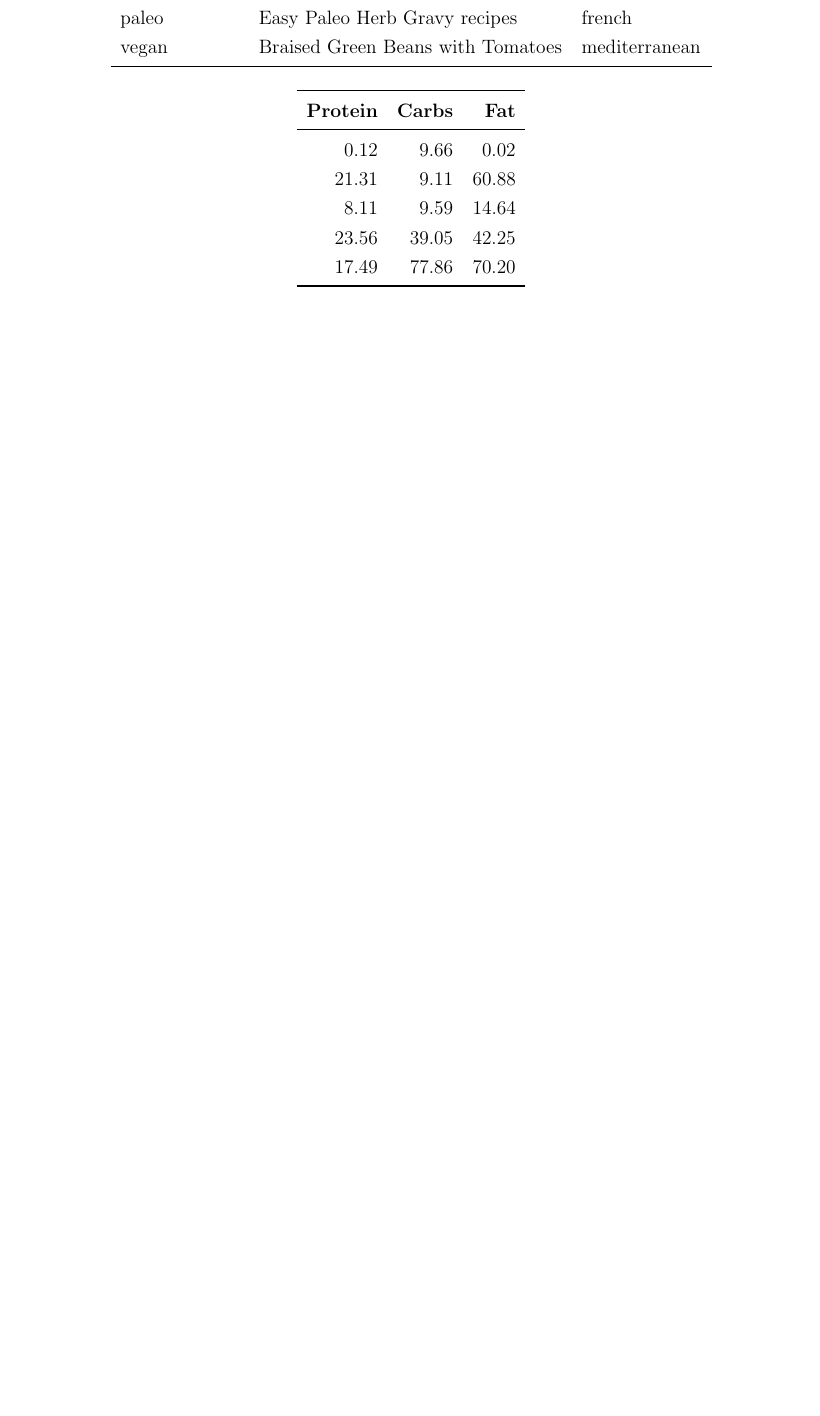
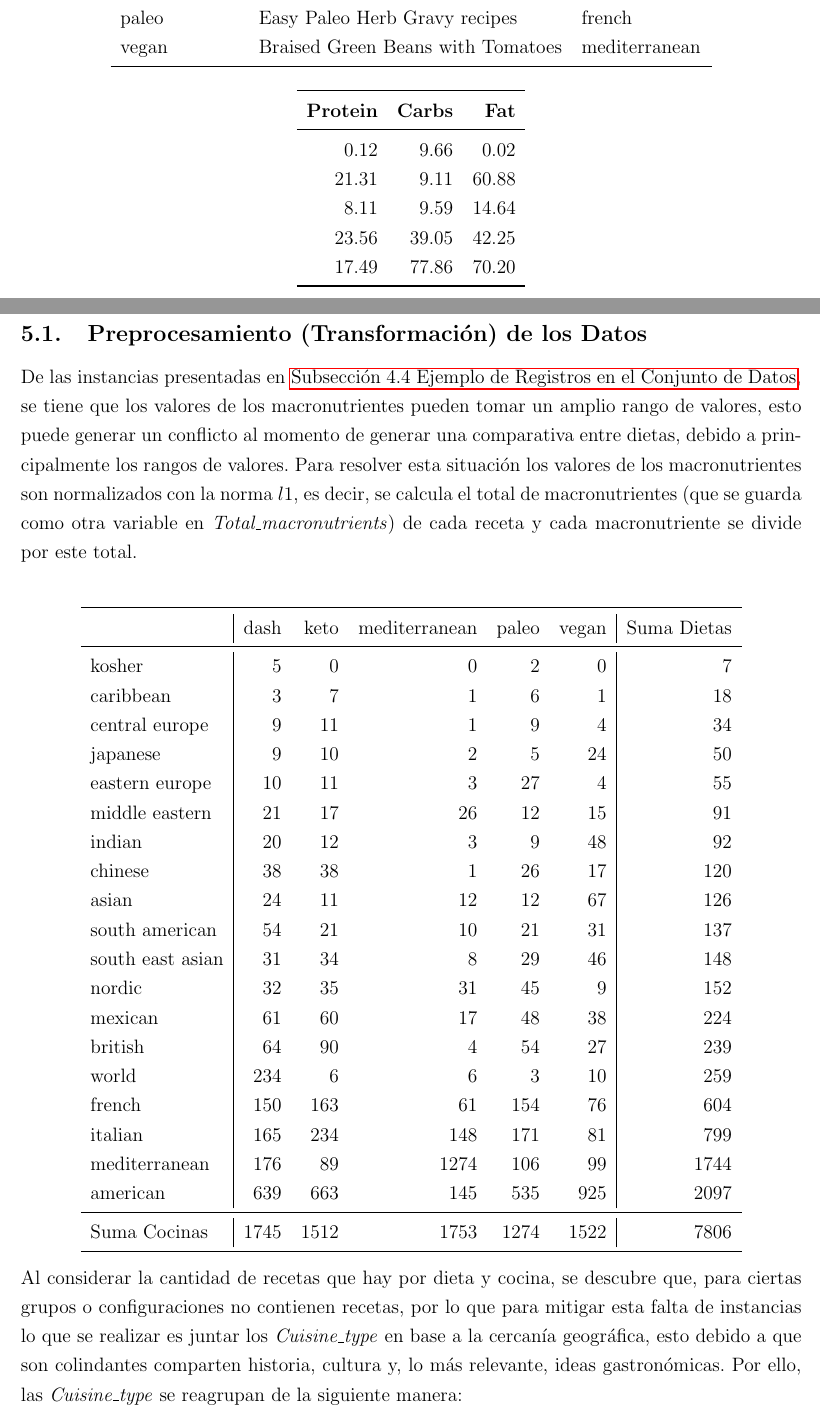
Before and after one commit to alexisuaguilaru/Analysis_Nutritional_Information, a LaTeX document (Documentation/AlexisAguilar_ReporteFinal.tex): part of page 7 of 11 before the commit and two parts of pages 7 and 8 of 12 after it, the two joined at a grey line, cut so that both start at the same text, the shorter picture padded with empty space. Compiled offline with pdfLaTeX.

Commit message:
ADD preprocessing subsection into final report

```diff
--- a/Documentation/AlexisAguilar_ReporteFinal.tex
+++ b/Documentation/AlexisAguilar_ReporteFinal.tex
@@ -23,8 +23,17 @@
 
 \usepackage{csquotes}
 \usepackage{hyperref}
+\usepackage[noabbrev,capitalize]{cleveref}
 \usepackage[style=ieee]{biblatex}
 \addbibresource{referencias.bib}
+
+\newcommand{\fullref}[1]{%
+  \hyperref[#1]{\cref*{#1}~\nameref*{#1}}%
+}
+\crefname{section}{Sección}{Secciones}
+\crefname{subsection}{Subsección}{Subsecciones}
+\crefname{figure}{Figura}{Figuras}
+\crefname{table}{Tabla}{Tablas}
 
 \usepackage{setspace}
 \setstretch{1.25}
@@ -310,4 +319,51 @@
 
     \section{Estadística Descriptiva}\label{sec:eda}
     {
+        \subsection{Preprocesamiento (Transformación) de los Datos}
+        {
+            De las instancias presentadas en \fullref{subsec:ejemplos}, se tiene
+            que los valores de los macronutrientes pueden tomar un amplio rango
+            de valores, esto puede generar un conflicto al momento de generar una
+            comparativa entre dietas, debido a principalmente los rangos de valores.
+            Para resolver esta situación los valores de los macronutrientes son
+            normalizados con la norma $l1$, es decir, se calcula el total de macronutrientes
+            (que se guarda como otra variable en \emph{Total\_macronutrients}) de cada
+            receta y cada macronutriente se divide por este total.\\
 
+            \begin{center}
+                \begin{tabular}{l|rrrrr|r}
+                \toprule
+                    & dash & keto & mediterranean & paleo & vegan & Suma Dietas \\
+                \midrule
+                    kosher           & 5    & 0    & 0    & 2    & 0    & 7    \\
+                    caribbean        & 3    & 7    & 1    & 6    & 1    & 18   \\
+                    central europe   & 9    & 11   & 1    & 9    & 4    & 34   \\
+                    japanese         & 9    & 10   & 2    & 5    & 24   & 50   \\
+                    eastern europe   & 10   & 11   & 3    & 27   & 4    & 55   \\
+                    middle eastern   & 21   & 17   & 26   & 12   & 15   & 91   \\
+                    indian           & 20   & 12   & 3    & 9    & 48   & 92   \\
+                    chinese          & 38   & 38   & 1    & 26   & 17   & 120  \\
+                    asian            & 24   & 11   & 12   & 12   & 67   & 126  \\
+                    south american   & 54   & 21   & 10   & 21   & 31   & 137  \\
+                    south east asian & 31   & 34   & 8    & 29   & 46   & 148  \\
+                    nordic           & 32   & 35   & 31   & 45   & 9    & 152  \\
+                    mexican          & 61   & 60   & 17   & 48   & 38   & 224  \\
+                    british          & 64   & 90   & 4    & 54   & 27   & 239  \\
+                    world            & 234  & 6    & 6    & 3    & 10   & 259  \\
+                    french           & 150  & 163  & 61   & 154  & 76   & 604  \\
+                    italian          & 165  & 234  & 148  & 171  & 81   & 799  \\
+                    mediterranean    & 176  & 89   & 1274 & 106  & 99   & 1744 \\
+                    american         & 639  & 663  & 145  & 535  & 925  & 2097 \\
+                \midrule
+                    Suma Cocinas     & 1745 & 1512 & 1753 & 1274 & 1522 & 7806 \\
+                \bottomrule
+                \end{tabular}
+            \end{center}
+
+            Al considerar la cantidad de recetas que hay por dieta y cocina, se
+            descubre que, para ciertas grupos o configuraciones no contienen recetas,
+            por lo que para mitigar esta falta de instancias lo que se realizar es juntar
+            los \emph{Cuisine\_type} en base a la cercanía geográfica, esto debido a
+            que son colindantes comparten historia, cultura y, lo más relevante, ideas
+            gastronómicas. Por ello, las \emph{Cuisine\_type} se reagrupan de la siguiente
+            manera:
```
Also changed, not shown: Documentation/AlexisAguilar_ReporteFinal.pdf, Documentation/AlexisAguilar_ReporteFinal.tex (25 more changed lines), 1 other file.
